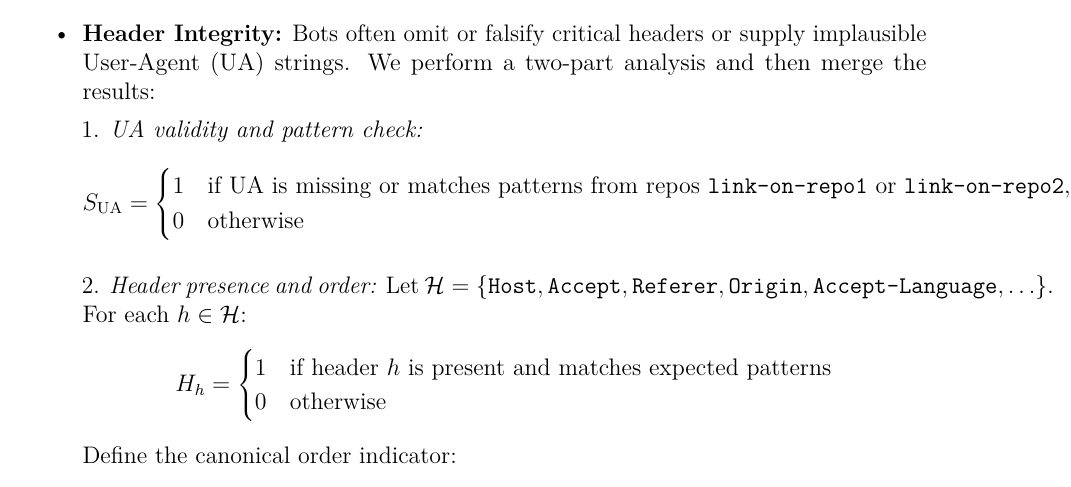
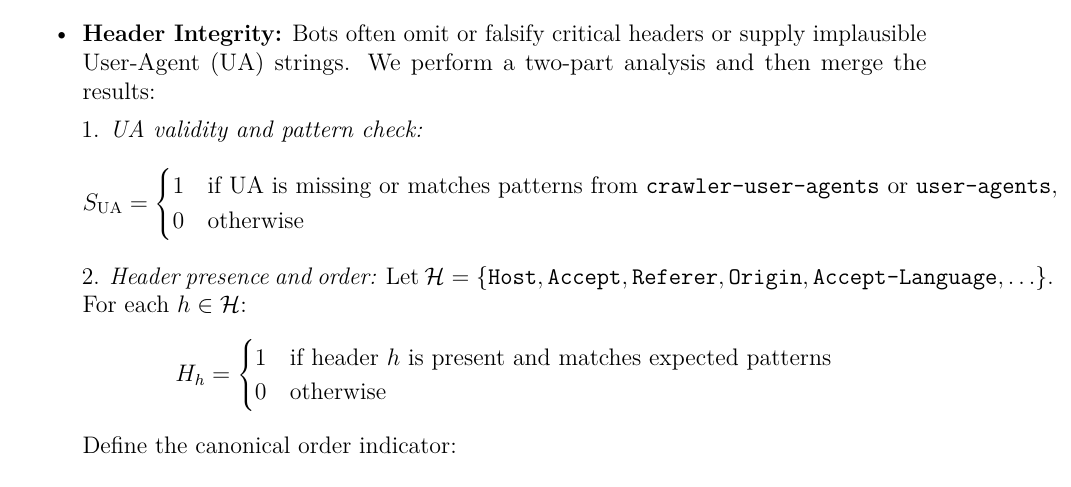
Before and after one commit to rillsvai/assesment-task-traff-group, a LaTeX document (mvp-description.tex): part of page 5 of 6, cut so that both start at the same text. Compiled offline with pdfLaTeX.

Commit message:
bug: update .tex code

```diff
--- a/mvp-description.tex
+++ b/mvp-description.tex
@@ -154,14 +154,14 @@ Bots often omit or falsify critical headers or supply implausible User-Agent (UA
    \[
    S_{\mathrm{UA}} =
    \begin{cases}
-     1 & \text{if UA is missing or matches patterns from repos }%
-       \href{https://github.com/monperrus/crawler-user-agents}{\texttt{link-on-repo1}}%
-       \text{ or }%
-       \href{https://github.com/herrbischoff/user-agents}{\texttt{link-on-repo2}},\\
+     1 &
+       \text{if UA is missing or matches patterns from }
+       \href{https://github.com/monperrus/crawler-user-agents}{\texttt{crawler-user-agents}}
+       \text{ or }
+       \href{https://github.com/herrbischoff/user-agents}{\texttt{user-agents}},\\
      0 & \text{otherwise}
    \end{cases}
    \]
-
 2. \emph{Header presence and order:}
    Let \(\mathcal{H}=\{\texttt{Host},\texttt{Accept},\texttt{Referer},\texttt{Origin},\texttt{Accept-Language},\ldots\}\). For each \(h\in\mathcal{H}\):
    \[
```
